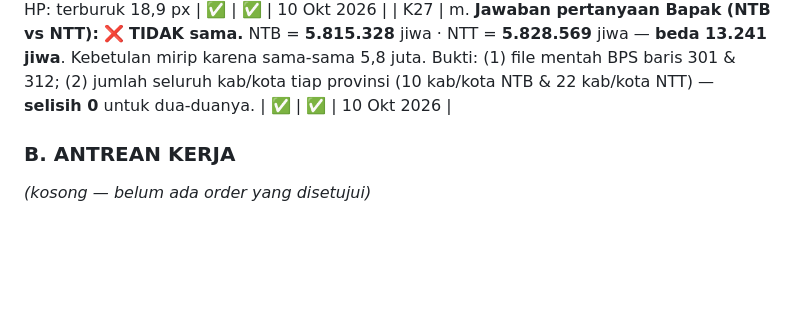
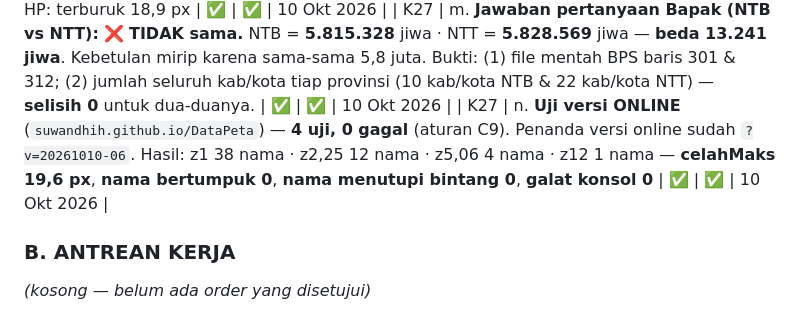
Before and after one commit to suwandhih/DataPeta, a Markdown page: rencanakerja.md, the part around the change. Rendered like a GitHub page; blank space fills up the shorter version.

Commit message:
K27: catat bukti uji versi online (?v=20261010-06)
Co-authored-by: Copilot <223556219+Copilot@users.noreply.github.com>

```diff
--- a/rencanakerja.md
+++ b/rencanakerja.md
@@ -194,6 +194,7 @@
 | K27 | k. Penanda versi `index.html` dinaikkan (aturan B13) → `?v=20261010-06` (19 penanda) | ✅ | ✅ | 10 Okt 2026 |
 | K27 | l. Uji PC (1440×900) + HP (390×844), zoom 1×–12× — **nama bertumpuk 0 · nama menutupi bintang 0 · galat konsol 0**, 38 ibu kota tetap tampil. Jarak nama dari bintangnya (PC): z1 **19,6 px** · z1,5 14,7 px · z2,25 13,7 px · z3,38 13,3 px · z5,06 13,3 px · z7,59 6,2 px · z12 6,2 px — **turun dari 54,3 px sebelum perbaikan**. Uji HP: terburuk 18,9 px | ✅ | ✅ | 10 Okt 2026 |
 | K27 | m. **Jawaban pertanyaan Bapak (NTB vs NTT):** ❌ **TIDAK sama.** NTB = **5.815.328** jiwa · NTT = **5.828.569** jiwa — **beda 13.241 jiwa**. Kebetulan mirip karena sama-sama 5,8 juta. Bukti: (1) file mentah BPS baris 301 & 312; (2) jumlah seluruh kab/kota tiap provinsi (10 kab/kota NTB & 22 kab/kota NTT) — **selisih 0** untuk dua-duanya. | ✅ | ✅ | 10 Okt 2026 |
+| K27 | n. **Uji versi ONLINE** (`suwandhih.github.io/DataPeta`) — **4 uji, 0 gagal** (aturan C9). Penanda versi online sudah `?v=20261010-06`. Hasil: z1 38 nama · z2,25 12 nama · z5,06 4 nama · z12 1 nama — **celahMaks 19,6 px**, **nama bertumpuk 0**, **nama menutupi bintang 0**, **galat konsol 0** | ✅ | ✅ | 10 Okt 2026 |
 
 ### B. ANTREAN KERJA
 _(kosong — belum ada order yang disetujui)_
```
Also changed, not shown: CHANGELOG.md (+4 -0 lines).
